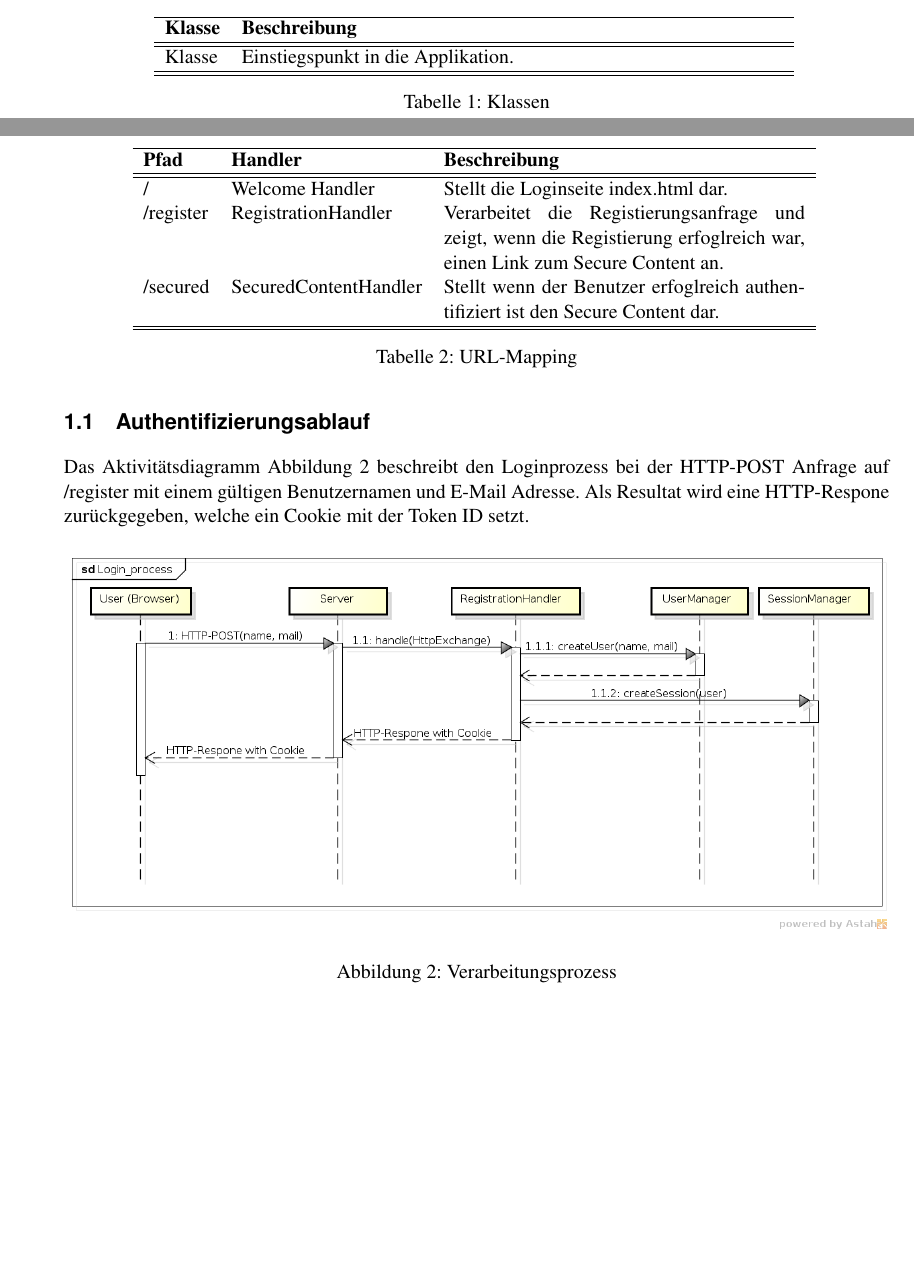
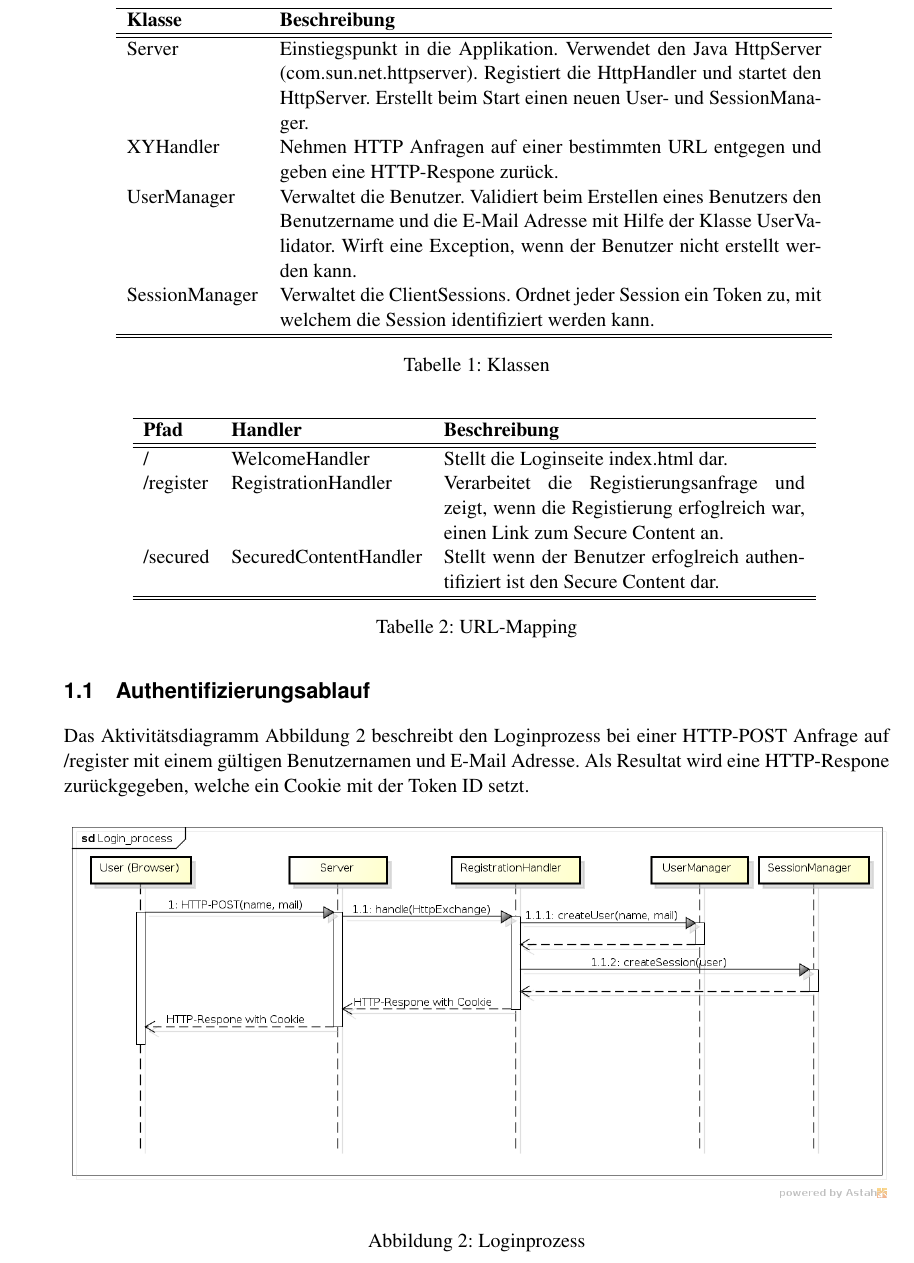
Before and after one commit to mat1/apsicookie, a LaTeX document (documentation/report.tex, which reads documentation/content/01-Architektur.tex): two parts of pages 1 and 2 of 4 before the commit and part of page 2 of 4 after it, the two joined at a grey line, cut so that both start at the same text, the shorter picture padded with empty space. Compiled offline with pdfLaTeX.

Commit message:
Add class descriptions

```diff
--- a/documentation/content/01-Architektur.tex
+++ b/documentation/content/01-Architektur.tex
@@ -17,7 +17,12 @@ die wichtigsten Klassen beschrieben.
 \begin{tabular}{l p{10.5cm} }
 \hline
 \textbf{Klasse} & \textbf{Beschreibung} \\ \hline \hline
-Klasse & Einstiegspunkt in die Applikation. \\
+Server      & Einstiegspunkt in die Applikation. Verwendet den Java HttpServer (com.sun.net.httpserver). Registiert die HttpHandler und startet den HttpServer.
+              Erstellt beim Start einen neuen User- und SessionManager. \\
+XYHandler   & Nehmen HTTP Anfragen auf einer bestimmten URL entgegen und geben eine HTTP-Respone zurück. \\
+UserManager & Verwaltet die Benutzer. Validiert beim Erstellen eines Benutzers den Benutzername und die E-Mail Adresse mit Hilfe der Klasse UserValidator.
+              Wirft eine Exception, wenn der Benutzer nicht erstellt werden kann. \\
+SessionManager & Verwaltet die ClientSessions. Ordnet jeder Session ein Token zu, mit welchem die Session identifiziert werden kann. \\
 \hline \hline
 \end{tabular}
 \caption{Klassen}
@@ -30,7 +35,7 @@ Klasse & Einstiegspunkt in die Applikation. \\
 \begin{tabular}{l l p{7cm} }
 \hline
 \textbf{Pfad} & \textbf{Handler}    & \textbf{Beschreibung} \\ \hline \hline
-/             & Welcome Handler         & Stellt die Loginseite index.html dar.\\
+/             & WelcomeHandler          & Stellt die Loginseite index.html dar.\\
 /register     & RegistrationHandler     & Verarbeitet die Registierungsanfrage und zeigt, wenn die Registierung erfoglreich war, einen Link zum Secure Content an. \\
 /secured      & SecuredContentHandler   & Stellt wenn der Benutzer erfoglreich authentifiziert ist den Secure Content dar.\\
 \hline \hline
@@ -42,13 +47,13 @@ Klasse & Einstiegspunkt in die Applikation. \\
 
 \subsection{Authentifizierungsablauf}
 
-Das Aktivitätsdiagramm Abbildung \ref{fig:process} beschreibt den Loginprozess bei der HTTP-POST Anfrage auf /register mit einem gültigen Benutzernamen und E-Mail Adresse.
+Das Aktivitätsdiagramm Abbildung \ref{fig:process} beschreibt den Loginprozess bei einer HTTP-POST Anfrage auf /register mit einem gültigen Benutzernamen und E-Mail Adresse.
 Als Resultat wird eine HTTP-Respone zurückgegeben, welche ein Cookie mit der Token ID setzt.
 
 \begin{figure}[H]
 	\begin{center}
 		\includegraphics[width=1.0\textwidth]{./content/Login_process.png}
 	\end{center}
-	\caption{Verarbeitungsprozess}
+	\caption{Loginprozess}
 	\label{fig:process}
 \end{figure}
```
